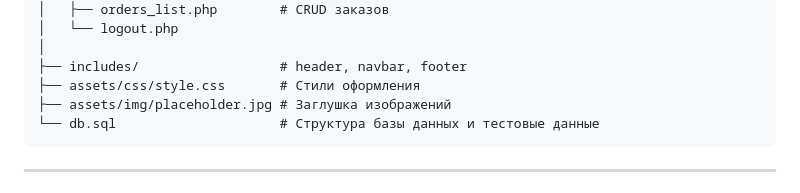
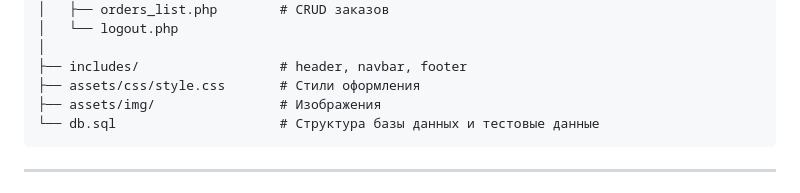
Before and after one commit to gaztonRR/philharmonia-akkord, a Markdown page: README.md, the part around the change. Rendered like a GitHub page.

````diff
--- a/README.md
+++ b/README.md
@@ -53,7 +53,7 @@ philharmonia/
 │
 ├── includes/                  # header, navbar, footer
 ├── assets/css/style.css       # Стили оформления
-├── assets/img/placeholder.jpg # Заглушка изображений
+├── assets/img/                # Изображения
 └── db.sql                     # Структура базы данных и тестовые данные
 ```
 
````
